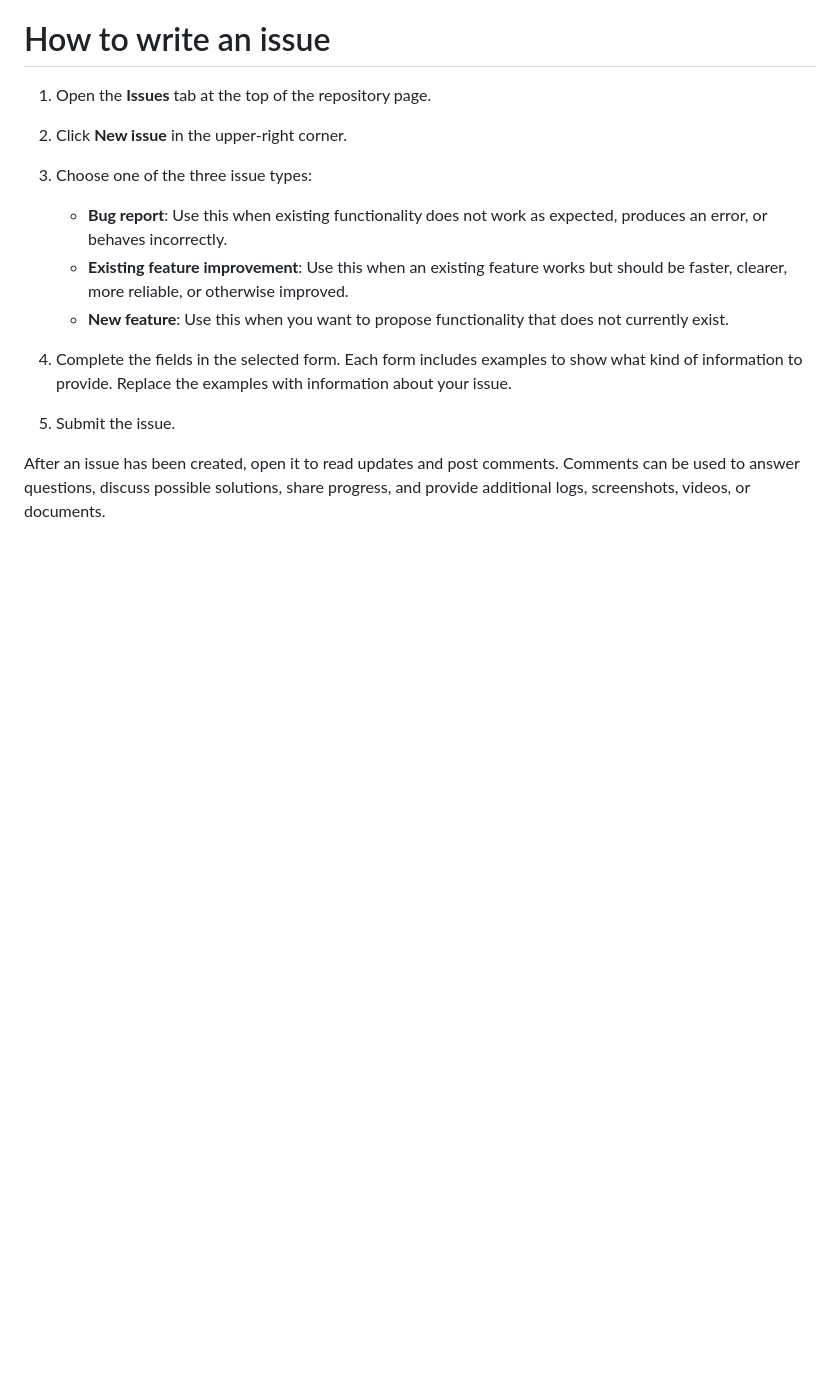
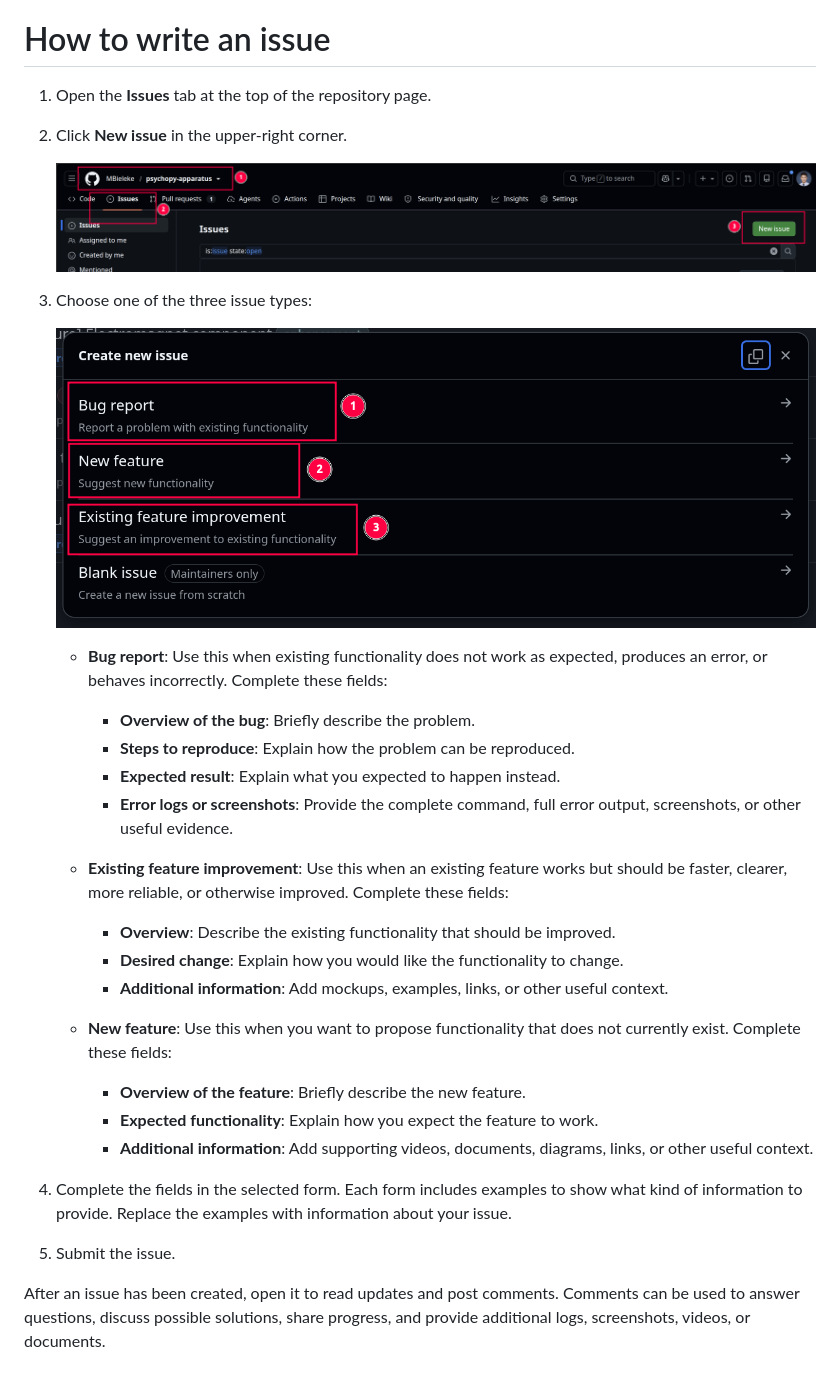
Before and after one commit to ppsohandsome/OpenZilo-BinaryInput, a Markdown page: .github/ISSUE_TEMPLATE/HOW_TO_WRITE_AN_ISSUE.md, the part around the change. Rendered like a GitHub page; pictures changed too: .github/ISSUE_TEMPLATE/HOW_TO_WRITE_AN_ISSUE.assets/image-20261113163328447.png (added), .github/ISSUE_TEMPLATE/HOW_TO_WRITE_AN_ISSUE.assets/image-20261113163431934.png (added); blank space fills up the shorter version.

Commit message:
Expand issue creation guide

```diff
--- a/.github/ISSUE_TEMPLATE/HOW_TO_WRITE_AN_ISSUE.md
+++ b/.github/ISSUE_TEMPLATE/HOW_TO_WRITE_AN_ISSUE.md
@@ -1,14 +1,36 @@
 # How to write an issue
 
 1. Open the **Issues** tab at the top of the repository page.
+
 2. Click **New issue** in the upper-right corner.
+
+   <img src="HOW_TO_WRITE_AN_ISSUE.assets/image-20261113163328447.png" alt="image-20261113163328447" style="zoom:50%;" />
+
 3. Choose one of the three issue types:
 
+   <img src="HOW_TO_WRITE_AN_ISSUE.assets/image-20261113163431934.png" alt="image-20261113163431934" style="zoom:50%;" />
+
    - **Bug report**: Use this when existing functionality does not work as expected, produces an error, or behaves incorrectly.
+     Complete these fields:
+     - **Overview of the bug**: Briefly describe the problem.
+     - **Steps to reproduce**: Explain how the problem can be reproduced.
+     - **Expected result**: Explain what you expected to happen instead.
+     - **Error logs or screenshots**: Provide the complete command, full error output, screenshots, or other useful evidence.
+
    - **Existing feature improvement**: Use this when an existing feature works but should be faster, clearer, more reliable, or otherwise improved.
+     Complete these fields:
+     - **Overview**: Describe the existing functionality that should be improved.
+     - **Desired change**: Explain how you would like the functionality to change.
+     - **Additional information**: Add mockups, examples, links, or other useful context.
+
    - **New feature**: Use this when you want to propose functionality that does not currently exist.
+     Complete these fields:
+     - **Overview of the feature**: Briefly describe the new feature.
+     - **Expected functionality**: Explain how you expect the feature to work.
+     - **Additional information**: Add supporting videos, documents, diagrams, links, or other useful context.
 
 4. Complete the fields in the selected form. Each form includes examples to show what kind of information to provide. Replace the examples with information about your issue.
+
 5. Submit the issue.
 
 After an issue has been created, open it to read updates and post comments. Comments can be used to answer questions, discuss possible solutions, share progress, and provide additional logs, screenshots, videos, or documents.
```
